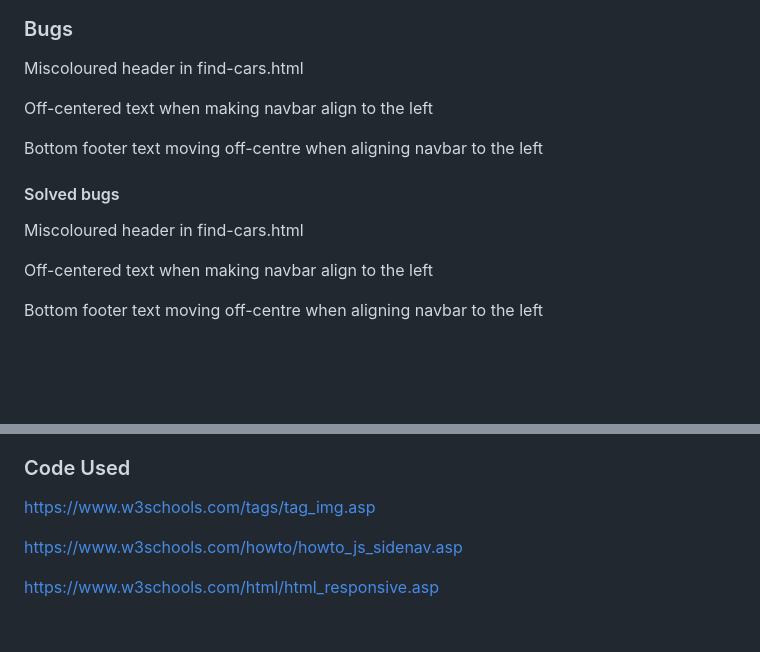
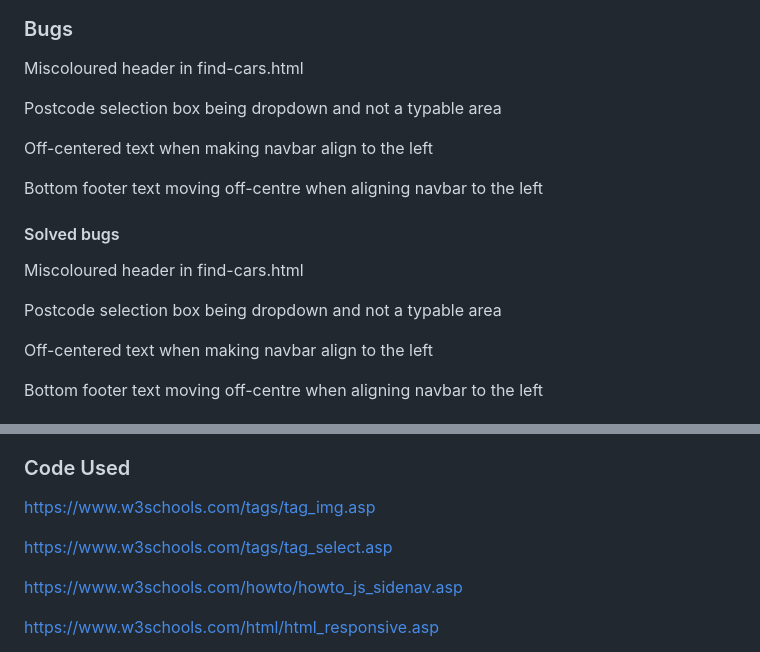
Before and after one commit to MahdiatK/MKUXDesign1stYear, a Markdown page: README.md, 2 parts joined by grey strips. Drawn GitHub-style; blank space fills up the shorter version.

```diff
--- a/README.md
+++ b/README.md
@@ -109,6 +109,8 @@ Full testing was done on the following browsers:
 
 Miscoloured header in find-cars.html
 
+Postcode selection box being dropdown and not a typable area
+
 Off-centered text when making navbar align to the left
 
 Bottom footer text moving off-centre when aligning navbar to the left
@@ -116,6 +118,8 @@ Bottom footer text moving off-centre when aligning navbar to the left
 #### Solved bugs
 
 Miscoloured header in find-cars.html
+
+Postcode selection box being dropdown and not a typable area
 
 Off-centered text when making navbar align to the left
 
@@ -136,6 +140,8 @@ https://www.chasingcars.com.au/wp-content/uploads/2021/07/BMW-M2-CS-2021-3.jpg
 ### Code Used
 
 https://www.w3schools.com/tags/tag_img.asp
+
+https://www.w3schools.com/tags/tag_select.asp
 
 https://www.w3schools.com/howto/howto_js_sidenav.asp
 
```
